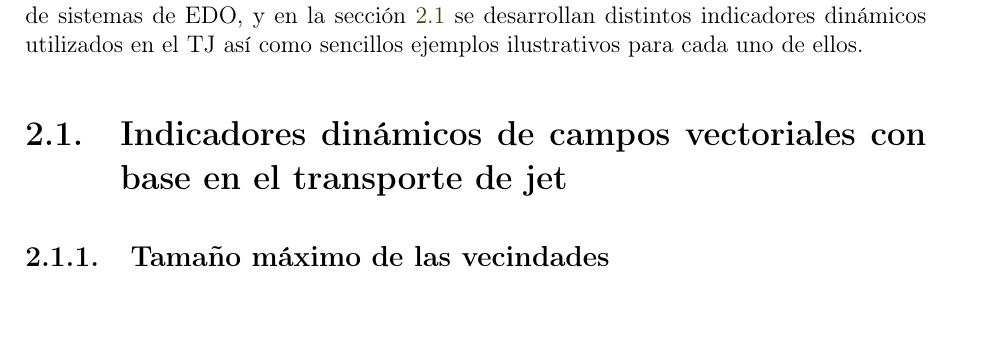
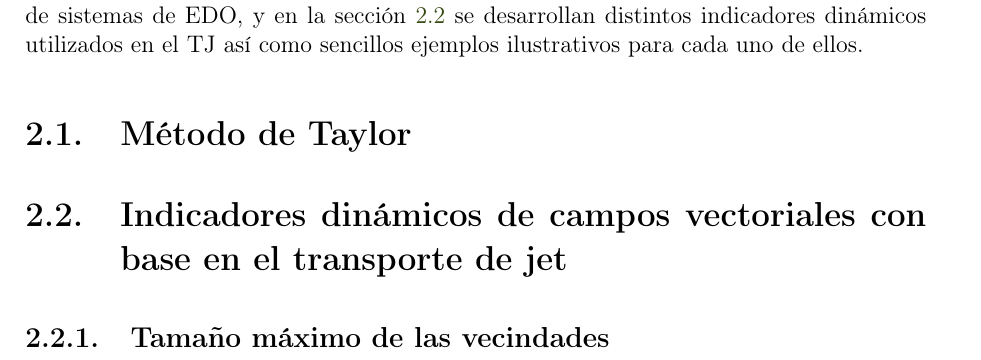
Before and after one commit to blas-ko/tesis_fisica_licenciatura, a LaTeX thesis (_Jet Transport/tesis.tex, which reads _Jet Transport/Chapters/02_transporteJet.tex): part of page 21 of 39, cut so that both start at the same text, the shorter picture padded with empty space. Compiled offline with pdfLaTeX.

Commit message:
Added section: Taylor's Method.

```diff
--- a/_Jet Transport/Chapters/02_transporteJet.tex
+++ b/_Jet Transport/Chapters/02_transporteJet.tex
@@ -116,6 +116,7 @@ en la figura \ref{fig:FIGURA!}, se grafica la diferencia entre la solución real
 
 Queda claro que el desarrollo de TJ necesita de un álgebra polinomial para poder evaluar los distintos $P_{j,\xo}(\xi)$ que definen al campo vectorial en cada uno de sus pasos. El problema de evolucionar una vecindad $U_{\xo}$ dado un sistema dinámico $\dot{\mathbf{x}}(t) = f(t,\mathbf{x}(t))$ se reduce al problema de saber cómo se evalúan distintos polinomios en cada paso de integración, así como la definición computacional de sus operaciones. Obviamente, hay muchos detalles a considerar en este problema: ¿Qué paso de integración se deberá usar para conseguir la evolución temporal de las soluciones? ¿Cómo medimos el error respecto a la solución real? ¿Existe alguna forma de controlar el error que arrojan el método de integración y la propagación de jets del TJ? ¿Cuál la complejidad de las operaciones para la aritmética de polinomios? En el apéndice \ref{chap:AlgPoli} se desarrolla el álgebra polinomial y sus operaciones tal como son implementadas en el TJ y se ahonda en esta discusión. En la sección \ref{sec:}, se hace el desarrollo del método de Taylor como integrador computacional adaptativo de sistemas de EDO, y en la sección \ref{sec:ind-dinam} se desarrollan distintos indicadores dinámicos utilizados en el TJ así como sencillos ejemplos ilustrativos para cada uno de ellos.
 
+\section{Método de Taylor}
 
 \section{Indicadores dinámicos de campos vectoriales con base en el transporte de jet}
 \label{sec:ind-dinam}
```
